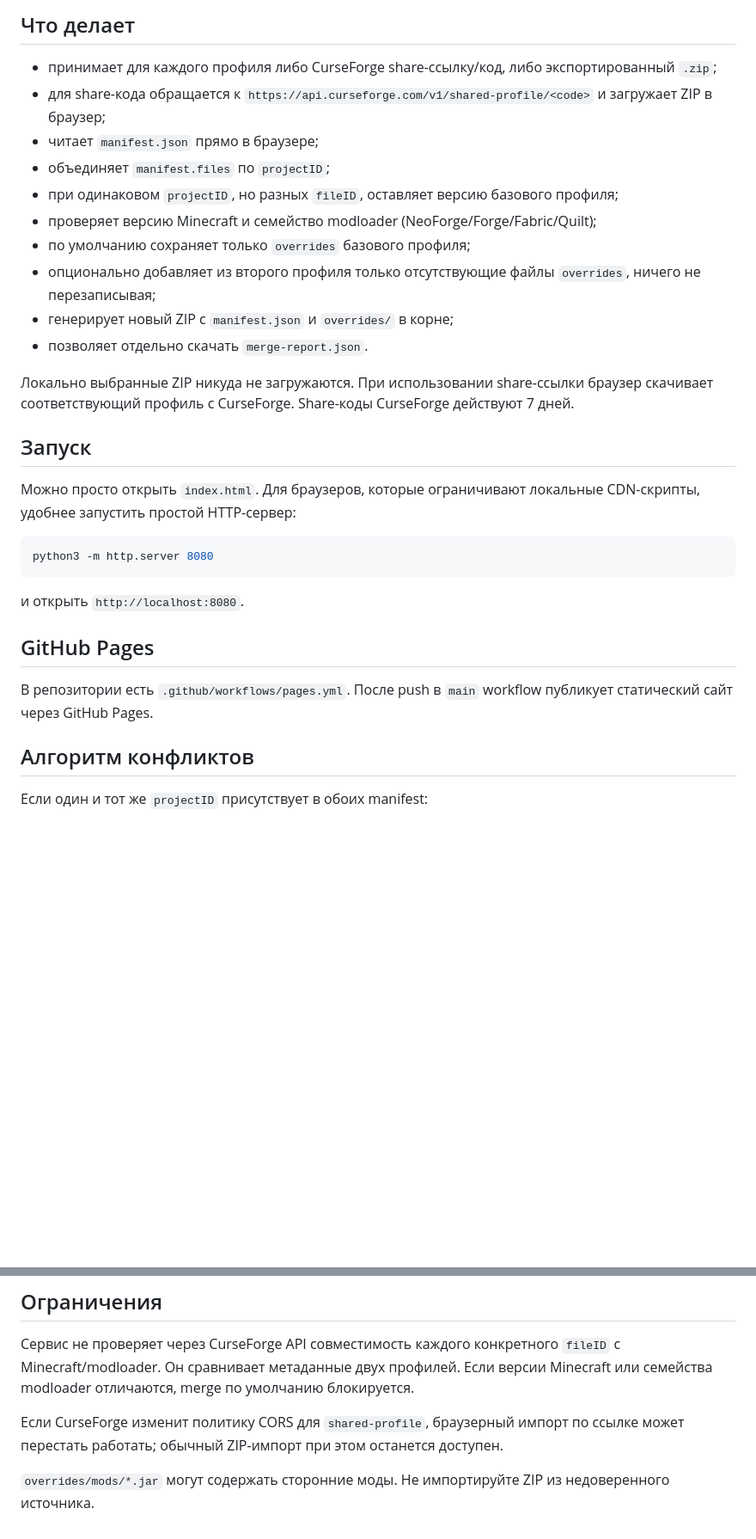
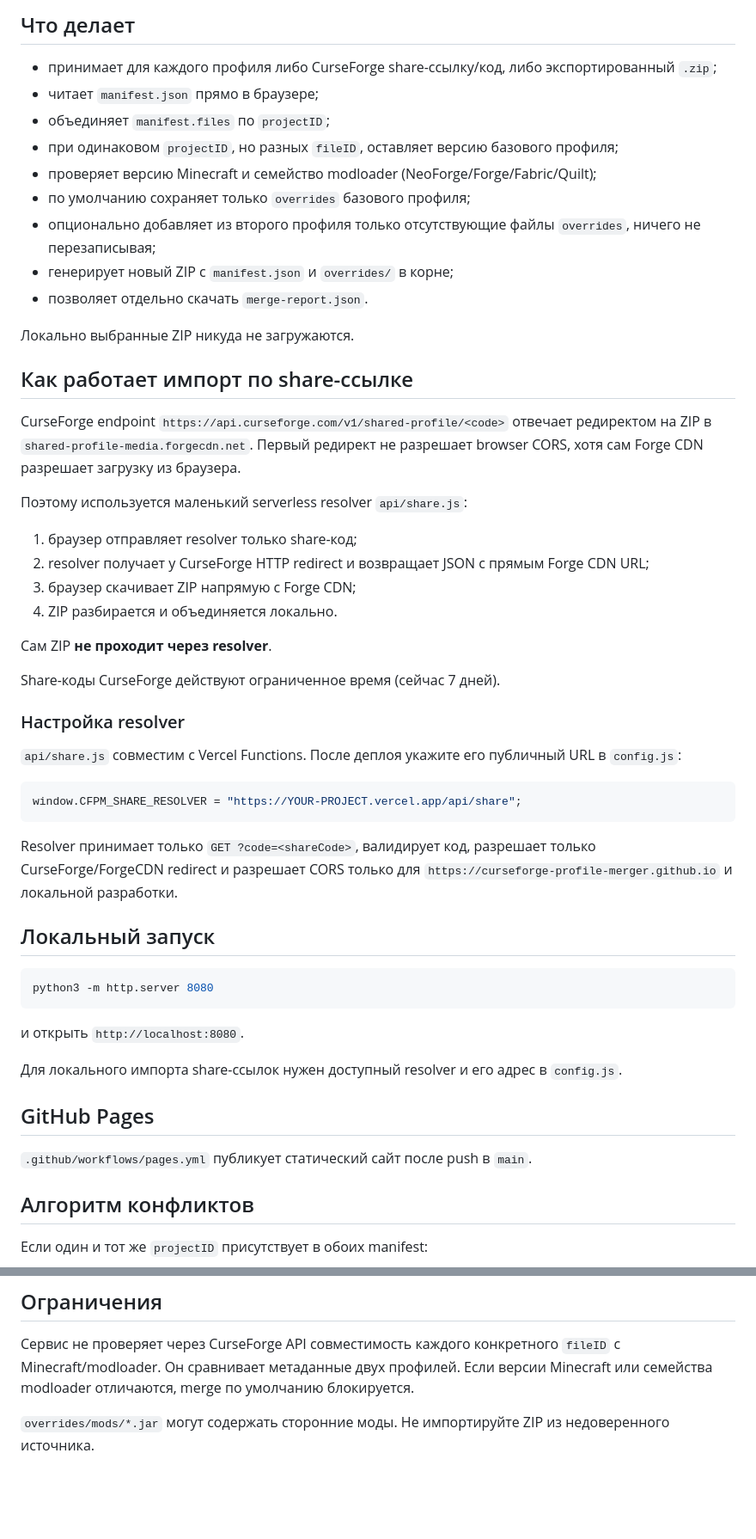
Before and after one commit to curseforge-profile-merger/curseforge-profile-merger.github.io, a Markdown page: README.md, 2 parts joined by grey strips. Shown at 86% size. Drawn GitHub-style; blank space fills up the shorter version.

Commit message:
Document resolver architecture

````diff
--- a/README.md
+++ b/README.md
@@ -7,7 +7,6 @@
 ## Что делает
 
 - принимает для каждого профиля либо CurseForge share-ссылку/код, либо экспортированный `.zip`;
-- для share-кода обращается к `https://api.curseforge.com/v1/shared-profile/<code>` и загружает ZIP в браузер;
 - читает `manifest.json` прямо в браузере;
 - объединяет `manifest.files` по `projectID`;
 - при одинаковом `projectID`, но разных `fileID`, оставляет версию базового профиля;
@@ -17,11 +16,34 @@
 - генерирует новый ZIP с `manifest.json` и `overrides/` в корне;
 - позволяет отдельно скачать `merge-report.json`.
 
-Локально выбранные ZIP никуда не загружаются. При использовании share-ссылки браузер скачивает соответствующий профиль с CurseForge. Share-коды CurseForge действуют 7 дней.
+Локально выбранные ZIP никуда не загружаются.
 
-## Запуск
+## Как работает импорт по share-ссылке
 
-Можно просто открыть `index.html`. Для браузеров, которые ограничивают локальные CDN-скрипты, удобнее запустить простой HTTP-сервер:
+CurseForge endpoint `https://api.curseforge.com/v1/shared-profile/<code>` отвечает редиректом на ZIP в `shared-profile-media.forgecdn.net`. Первый редирект не разрешает browser CORS, хотя сам Forge CDN разрешает загрузку из браузера.
+
+Поэтому используется маленький serverless resolver `api/share.js`:
+
+1. браузер отправляет resolver только share-код;
+2. resolver получает у CurseForge HTTP redirect и возвращает JSON с прямым Forge CDN URL;
+3. браузер скачивает ZIP напрямую с Forge CDN;
+4. ZIP разбирается и объединяется локально.
+
+Сам ZIP **не проходит через resolver**.
+
+Share-коды CurseForge действуют ограниченное время (сейчас 7 дней).
+
+### Настройка resolver
+
+`api/share.js` совместим с Vercel Functions. После деплоя укажите его публичный URL в `config.js`:
+
+```js
+window.CFPM_SHARE_RESOLVER = "https://YOUR-PROJECT.vercel.app/api/share";
+```
+
+Resolver принимает только `GET ?code=<shareCode>`, валидирует код, разрешает только CurseForge/ForgeCDN redirect и разрешает CORS только для `https://curseforge-profile-merger.github.io` и локальной разработки.
+
+## Локальный запуск
 
 ```bash
 python3 -m http.server 8080
@@ -29,9 +51,11 @@ python3 -m http.server 8080
 
 и открыть `http://localhost:8080`.
 
+Для локального импорта share-ссылок нужен доступный resolver и его адрес в `config.js`.
+
 ## GitHub Pages
 
-В репозитории есть `.github/workflows/pages.yml`. После push в `main` workflow публикует статический сайт через GitHub Pages.
+`.github/workflows/pages.yml` публикует статический сайт после push в `main`.
 
 ## Алгоритм конфликтов
 
@@ -46,6 +70,4 @@ CurseForge не принимает manifest, где один `projectID` вст
 
 Сервис не проверяет через CurseForge API совместимость каждого конкретного `fileID` с Minecraft/modloader. Он сравнивает метаданные двух профилей. Если версии Minecraft или семейства modloader отличаются, merge по умолчанию блокируется.
 
-Если CurseForge изменит политику CORS для `shared-profile`, браузерный импорт по ссылке может перестать работать; обычный ZIP-импорт при этом останется доступен.
-
 `overrides/mods/*.jar` могут содержать сторонние моды. Не импортируйте ZIP из недоверенного источника.
````
